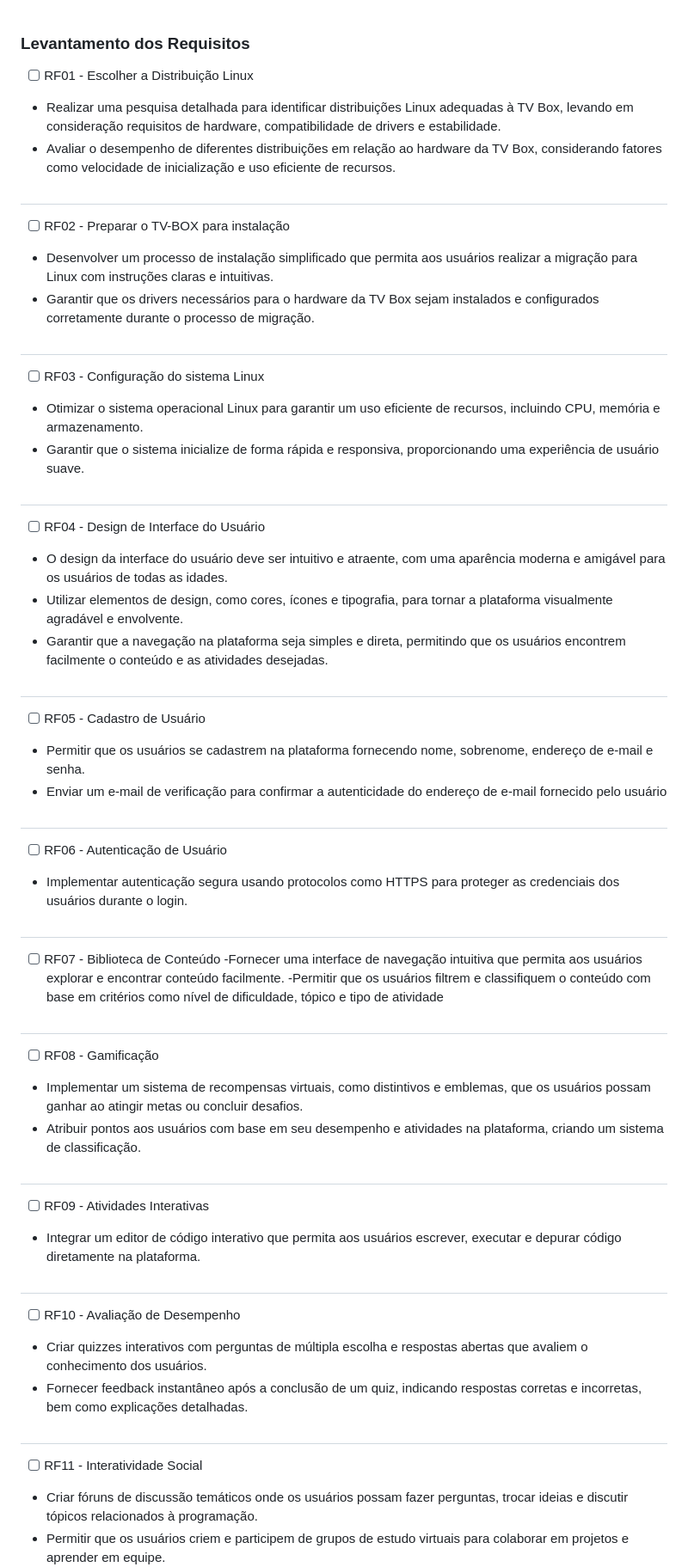
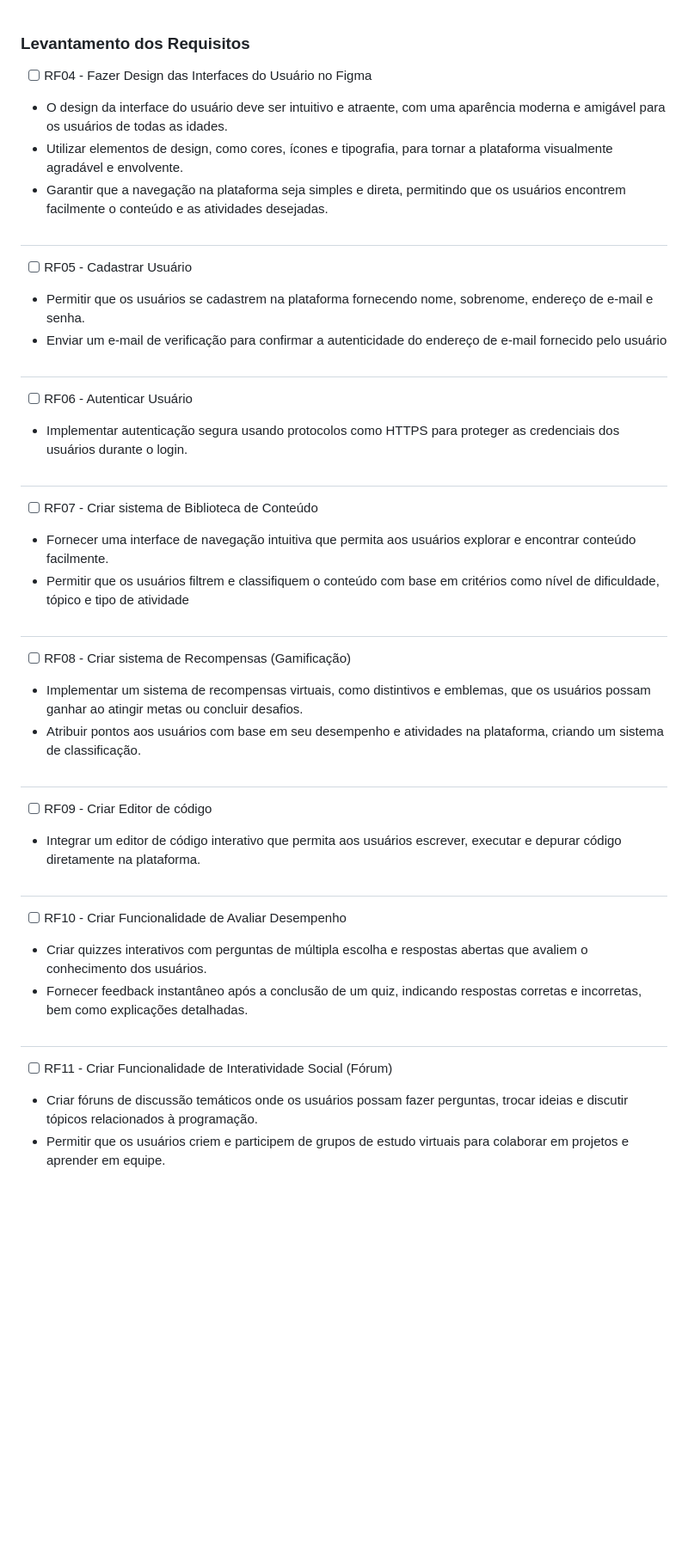
Before and after one commit to freitasanderson1/CodeJunior, a Markdown page: requisitos.md, the part around the change printed below. Shown: that part at 86% size. GitHub-like rendering; blank space fills up the shorter version.

```diff
--- a/requisitos.md
+++ b/requisitos.md
@@ -1,48 +1,37 @@
 ### Levantamento dos Requisitos
 
-- [ ] RF01 - Escolher a Distribuição Linux
--  Realizar uma pesquisa detalhada para identificar distribuições Linux adequadas à TV Box, levando em consideração requisitos de hardware, compatibilidade de drivers e estabilidade.
--  Avaliar o desempenho de diferentes distribuições em relação ao hardware da TV Box, considerando fatores como velocidade de inicialização e uso eficiente de recursos.
- #
-- [ ] RF02 - Preparar o TV-BOX para instalação
--  Desenvolver um processo de instalação simplificado que permita aos usuários realizar a migração para Linux com instruções claras e intuitivas.
--  Garantir que os drivers necessários para o hardware da TV Box sejam instalados e configurados corretamente durante o processo de migração.
-#
-- [ ] RF03 - Configuração do sistema Linux
--  Otimizar o sistema operacional Linux para garantir um uso eficiente de recursos, incluindo CPU, memória e armazenamento.
--  Garantir que o sistema inicialize de forma rápida e responsiva, proporcionando uma experiência de usuário suave.
-#
 
-- [ ] RF04 - Design de Interface do Usuário
+
+- [ ] RF04 - Fazer Design das Interfaces do Usuário no Figma
 -  O design da interface do usuário deve ser intuitivo e atraente, com uma aparência moderna e amigável para os usuários de todas as idades.
 -  Utilizar elementos de design, como cores, ícones e tipografia, para tornar a plataforma visualmente agradável e envolvente.
 -  Garantir que a navegação na plataforma seja simples e direta, permitindo que os usuários encontrem facilmente o conteúdo e as atividades desejadas.
 #
 
-- [ ] RF05 - Cadastro de Usuário
+- [ ] RF05 - Cadastrar Usuário
 -  Permitir que os usuários se cadastrem na plataforma fornecendo nome, sobrenome, endereço de e-mail e senha.
 -  Enviar um e-mail de verificação para confirmar a autenticidade do endereço de e-mail fornecido pelo usuário
 #
-- [ ] RF06 - Autenticação de Usuário
+- [ ] RF06 - Autenticar Usuário
 - Implementar autenticação segura usando protocolos como HTTPS para proteger as credenciais dos usuários durante o login.
 #
 
-- [ ] RF07 - Biblioteca de Conteúdo
--Fornecer uma interface de navegação intuitiva que permita aos usuários explorar e encontrar conteúdo facilmente.
--Permitir que os usuários filtrem e classifiquem o conteúdo com base em critérios como nível de dificuldade, tópico e tipo de atividade
+- [ ] RF07 - Criar sistema de Biblioteca de Conteúdo
+- Fornecer uma interface de navegação intuitiva que permita aos usuários explorar e encontrar conteúdo facilmente.
+- Permitir que os usuários filtrem e classifiquem o conteúdo com base em critérios como nível de dificuldade, tópico e tipo de atividade
 #
-- [ ] RF08 - Gamificação
+- [ ] RF08 - Criar sistema de Recompensas (Gamificação)
 - Implementar um sistema de recompensas virtuais, como distintivos e emblemas, que os usuários possam ganhar ao atingir metas ou concluir desafios.
 - Atribuir pontos aos usuários com base em seu desempenho e atividades na plataforma, criando um sistema de classificação.
 #
-- [ ] RF09 - Atividades Interativas
+- [ ] RF09 - Criar Editor de código
 - Integrar um editor de código interativo que permita aos usuários escrever, executar e depurar código diretamente na plataforma.
 #
-- [ ] RF10 - Avaliação de Desempenho
+- [ ] RF10 - Criar Funcionalidade de Avaliar Desempenho
 - Criar quizzes interativos com perguntas de múltipla escolha e respostas abertas que avaliem o conhecimento dos usuários.
 - Fornecer feedback instantâneo após a conclusão de um quiz, indicando respostas corretas e incorretas, bem como explicações detalhadas.
 #
-- [ ] RF11 - Interatividade Social
+- [ ] RF11 - Criar Funcionalidade de Interatividade Social (Fórum)
 - Criar fóruns de discussão temáticos onde os usuários possam fazer perguntas, trocar ideias e discutir tópicos relacionados à programação.
 - Permitir que os usuários criem e participem de grupos de estudo virtuais para colaborar em projetos e aprender em equipe.
 - Integrar um chat de comunidade para comunicação em tempo real entre os membros da plataforma.
```
Also changed, not shown: other parts of requisitos.md (+7 -2 lines).
